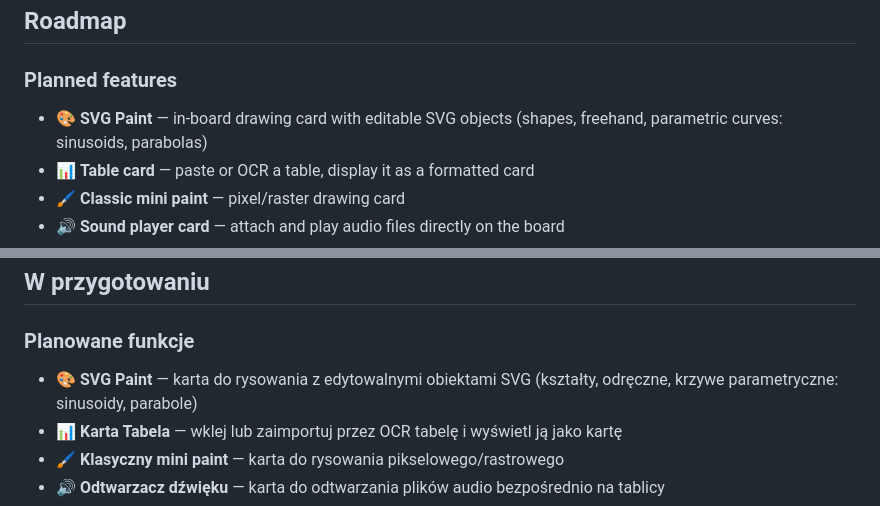
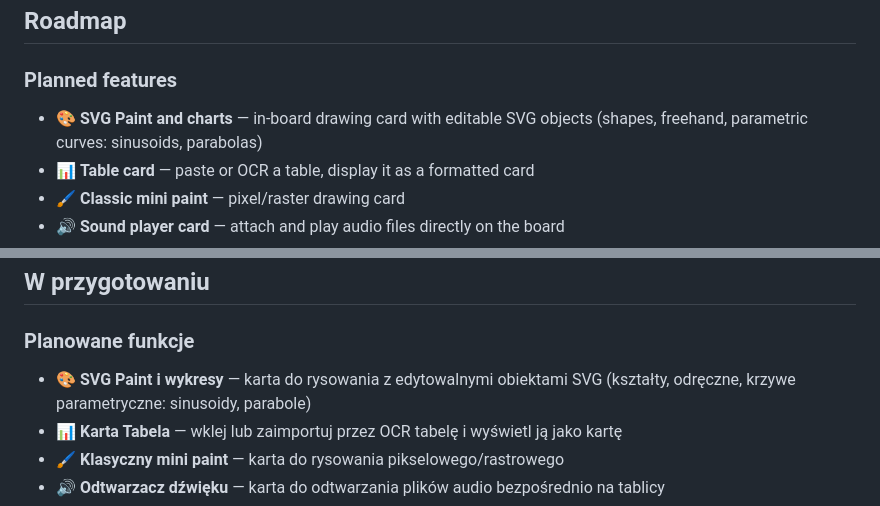
Before and after one commit to michalstankiewicz4-cell/CorkBoard, a Markdown page: README.md, 2 parts joined by grey strips. Rendered like a GitHub page.

Commit message:
Update SVG Paint feature description in README

```diff
--- a/README.md
+++ b/README.md
@@ -222,7 +222,7 @@ corkboard/
 
 ### Planned features
 
-- 🎨 **SVG Paint** — in-board drawing card with editable SVG objects (shapes, freehand, parametric curves: sinusoids, parabolas)
+- 🎨 **SVG Paint and charts** — in-board drawing card with editable SVG objects (shapes, freehand, parametric curves: sinusoids, parabolas)
 - 📊 **Table card** — paste or OCR a table, display it as a formatted card
 - 🖌️ **Classic mini paint** — pixel/raster drawing card
 - 🔊 **Sound player card** — attach and play audio files directly on the board
@@ -483,7 +483,7 @@ corkboard/
 
 ### Planowane funkcje
 
-- 🎨 **SVG Paint** — karta do rysowania z edytowalnymi obiektami SVG (kształty, odręczne, krzywe parametryczne: sinusoidy, parabole)
+- 🎨 **SVG Paint i wykresy** — karta do rysowania z edytowalnymi obiektami SVG (kształty, odręczne, krzywe parametryczne: sinusoidy, parabole)
 - 📊 **Karta Tabela** — wklej lub zaimportuj przez OCR tabelę i wyświetl ją jako kartę
 - 🖌️ **Klasyczny mini paint** — karta do rysowania pikselowego/rastrowego
 - 🔊 **Odtwarzacz dźwięku** — karta do odtwarzania plików audio bezpośrednio na tablicy
```
